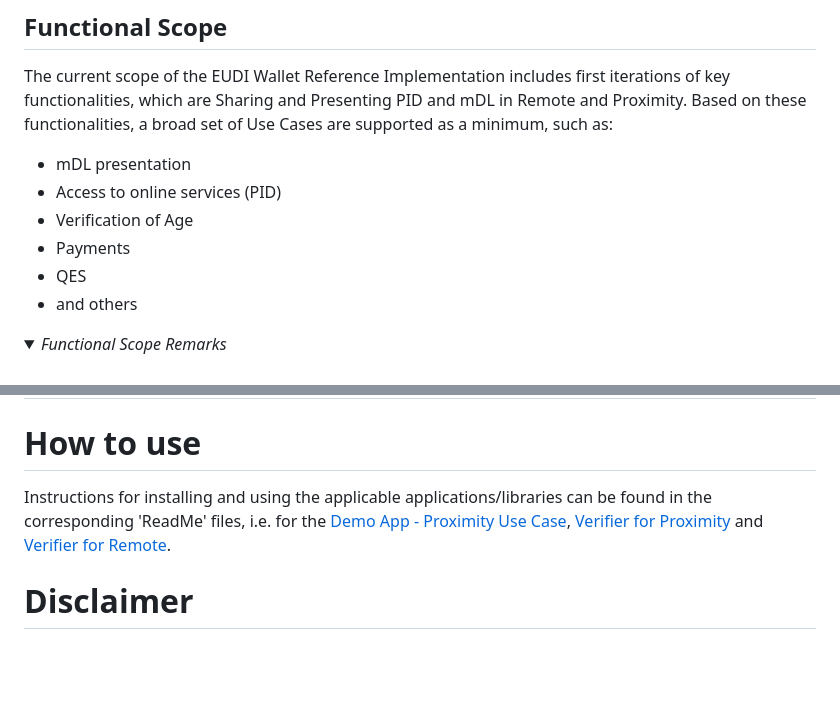
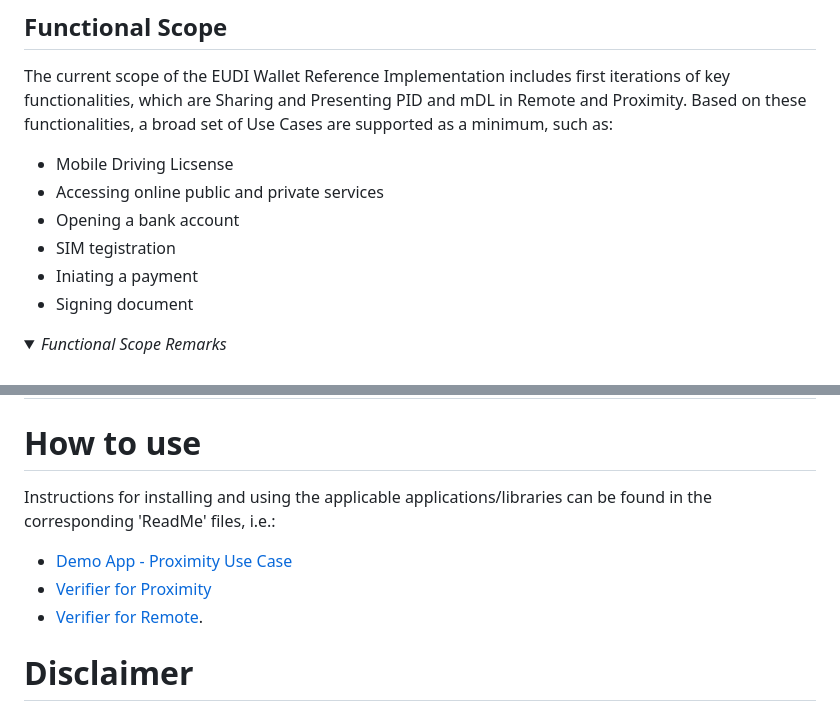
Before and after one commit to paparitsidis-nci/docroot, a Markdown page: intro.md, 2 parts joined by grey strips. GitHub-like rendering; blank space fills up the shorter version.

```diff
--- a/intro.md
+++ b/intro.md
@@ -17,12 +17,12 @@ Please refer to our documentation and repositories listed in the following secti
 ## Functional Scope
 
 The current scope of the EUDI Wallet Reference Implementation includes first iterations of key functionalities, which are Sharing and Presenting PID and mDL in Remote and Proximity. Based on these functionalities, a broad set of Use Cases are supported as a minimum, such as:
-- mDL presentation
-- Access to online services (PID)
-- Verification of Age
-- Payments
-- QES
-- and others
+- Mobile Driving Licsense
+- Accessing online public and private services
+- Opening a bank account
+- SIM tegistration
+- Iniating a payment
+- Signing document
 
 <Details open>
  <summary><i>Functional Scope Remarks </i></summary> <br>
@@ -75,6 +101,9 @@ This section provides an overview over the EUDI Reference Implementation project
 
 # How to use
-Instructions for installing and using the applicable applications/libraries can be found in the corresponding 'ReadMe' files, i.e. for the [Demo App - Proximity Use Case](https://github.com/eu-digital-identity-wallet/eudi-lib-android-iso18013-holder/blob/main/README.md), [Verifier for Proximity](https://github.com/eu-digital-identity-wallet/android-18013-verifier/blob/main/README.md) and [Verifier for Remote](https://github.com/eu-digital-identity-wallet/eudi-srv-web-verifier-endpoint-23220-4-kt/blob/main/README.md).
+Instructions for installing and using the applicable applications/libraries can be found in the corresponding 'ReadMe' files, i.e.:
+- [Demo App - Proximity Use Case](https://github.com/eu-digital-identity-wallet/eudi-lib-android-iso18013-holder/blob/main/README.md)
+- [Verifier for Proximity](https://github.com/eu-digital-identity-wallet/android-18013-verifier/blob/main/README.md)
+- [Verifier for Remote](https://github.com/eu-digital-identity-wallet/eudi-srv-web-verifier-endpoint-23220-4-kt/blob/main/README.md).
 
 
 # Disclaimer
```
Also changed, not shown: other parts of intro.md (+46 -20 lines).
